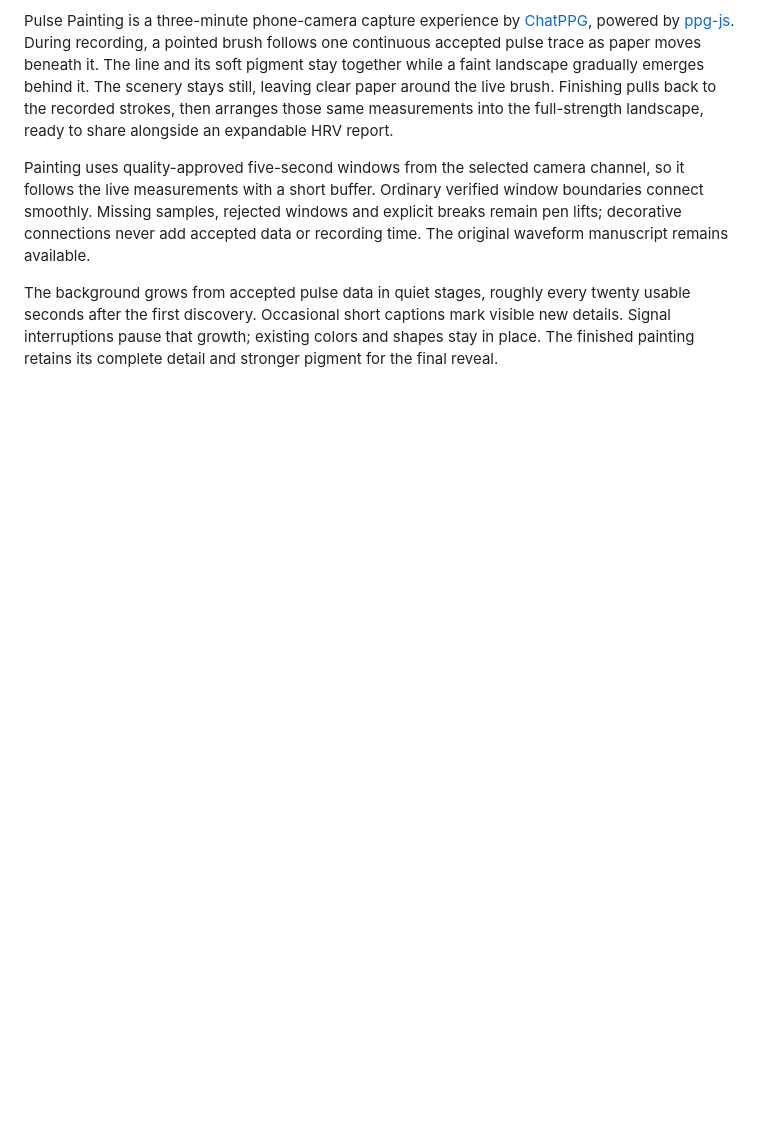
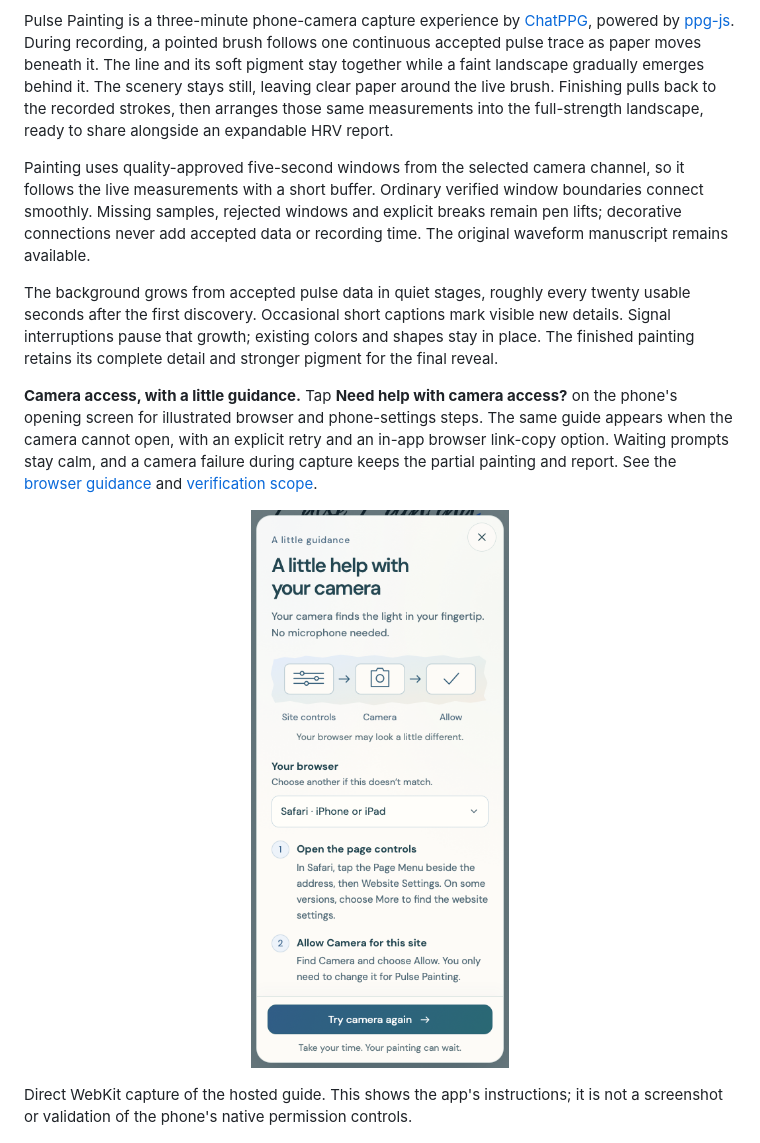
Before and after one commit to sontakey/pulsepainting, a Markdown page: README.md, the part around one of its changes. Rendered like a GitHub page; pictures changed too: docs/media/pulse-painting-camera-help.png (added); blank space fills up the shorter version.

Commit message:
Document the released camera guidance and verification

```diff
--- a/README.md
+++ b/README.md
@@ -27,6 +27,21 @@ twenty usable seconds after the first discovery. Occasional short captions mark
 visible new details. Signal interruptions pause that growth; existing
 colors and shapes stay in place. The finished painting retains its complete
 detail and stronger pigment for the final reveal.
+
+**Camera access, with a little guidance.** Tap **Need help with camera access?**
+on the phone's opening screen for illustrated browser and phone-settings steps.
+The same guide appears when the camera cannot open, with an explicit retry and
+an in-app browser link-copy option. Waiting prompts stay calm, and a camera
+failure during capture keeps the partial painting and report. See the
+[browser guidance](docs/design/camera-guidance.md) and
+[verification scope](docs/validation/camera-guidance-2026-10-24.md).
+
+<p align="center">
+  <img src="docs/media/pulse-painting-camera-help.png" width="280" alt="Illustrated camera help with Safari instructions, a browser selector and a large Try camera again button">
+</p>
+
+Direct WebKit capture of the hosted guide. This shows the app's instructions;
+it is not a screenshot or validation of the phone's native permission controls.
 
 <p align="center">
   <img src="docs/media/pulse-painting-ready.jpg" width="230" alt="Pulse Painting phone capture instructions">
```
Also changed, not shown: other parts of README.md (+1 -1 lines), HANDOFF.md (+38 -1 lines), docs/media/README.md (+14 -0 lines), docs/validation/camera-guidance-2026-10-24.md (added, +159 -0 lines).
